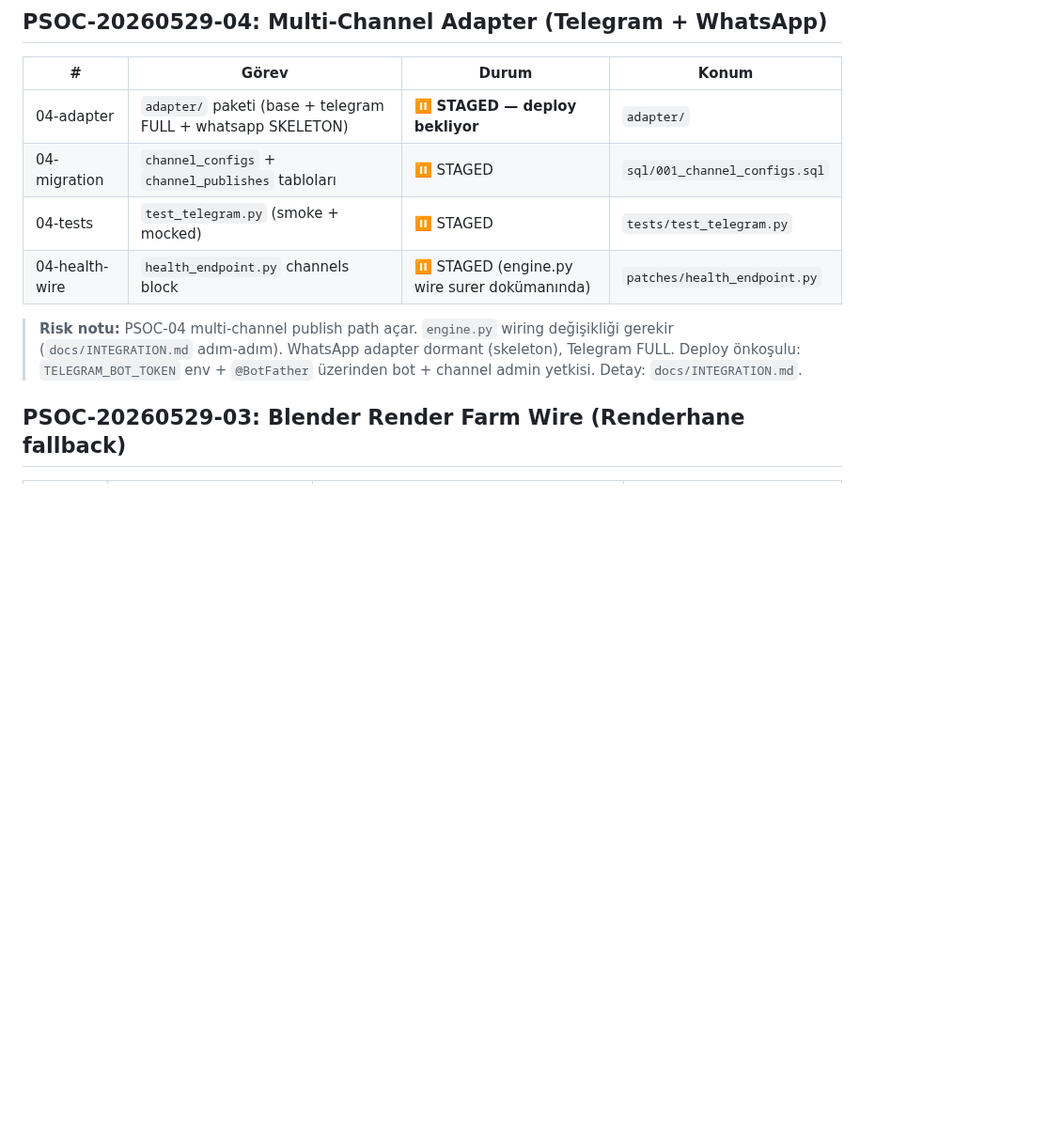
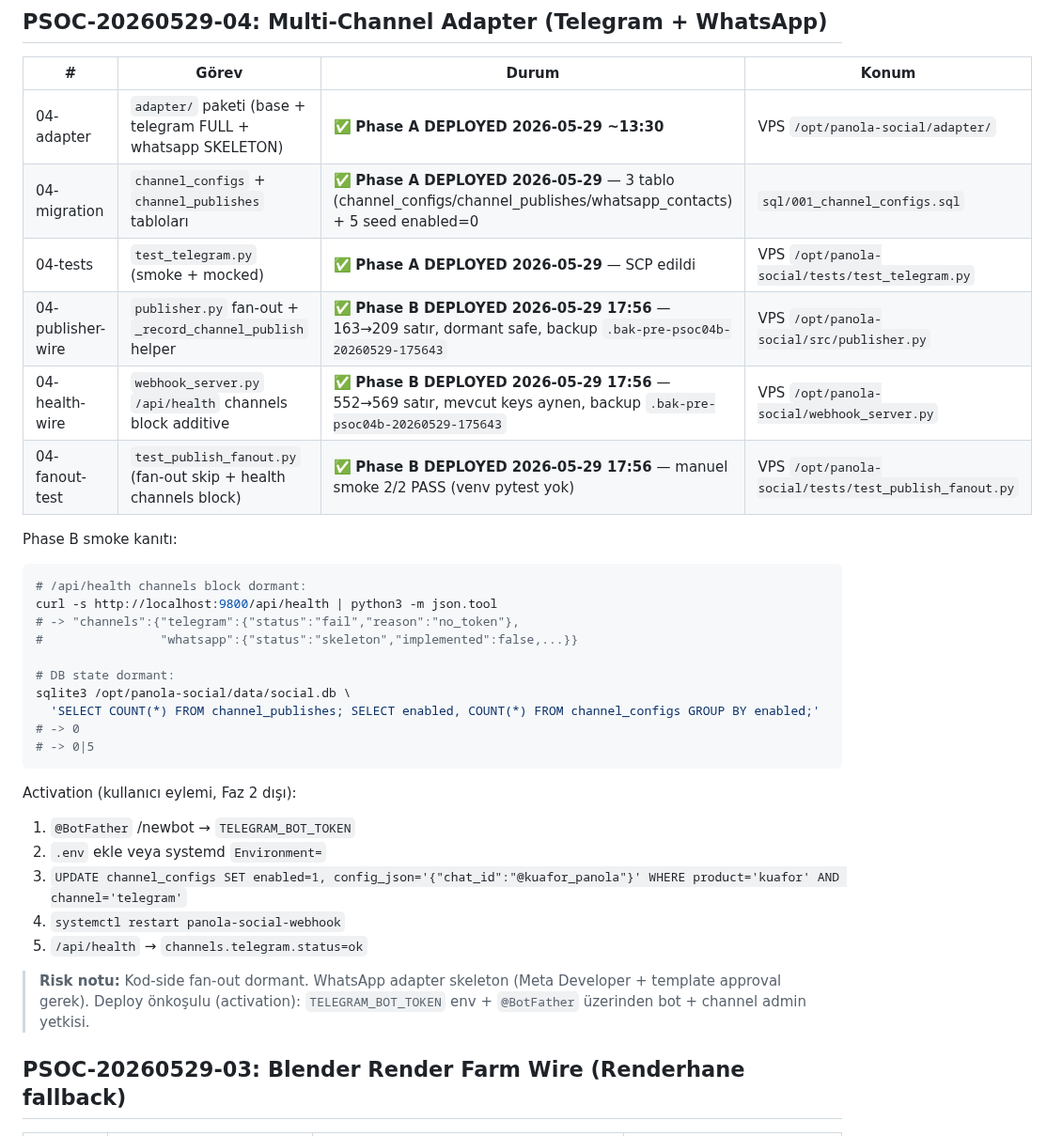
Before and after one commit to turer73/claude-server, a Markdown page: infra/panola-social-patches/README.md, the part around the change. Shown at 94% size. Rendered like a GitHub page; blank space fills up the shorter version.

Commit message:
deploy(panola-social): PSOC-29-04 Phase B kod-side LIVE dormant + Phase A status sync
publisher.py fan-out + _record_channel_publish helper + webhook_server.py
/api/health channels block additive + test_publish_fanout.py canli (dormant
safe, 5 seed enabled=0 fan-out bos). Phase A statuses STAGED->DEPLOYED sync
ayni README'de (afternoon turn'de yapilan deploy README'ye yansimamisti).

Co-Authored-By: Claude Opus 4.7 (1M context) <noreply@anthropic.com>

````diff
--- a/infra/panola-social-patches/README.md
+++ b/infra/panola-social-patches/README.md
@@ -105,14 +105,36 @@ scripts/vps-run.sh "grep -c 'timeout=300\|timeout=600' /opt/panola-social/webhoo
 
 | # | Görev | Durum | Konum |
 |---|-------|-------|-------|
-| 04-adapter | `adapter/` paketi (base + telegram FULL + whatsapp SKELETON) | ⏸️ **STAGED — deploy bekliyor** | `adapter/` |
-| 04-migration | `channel_configs` + `channel_publishes` tabloları | ⏸️ STAGED | `sql/001_channel_configs.sql` |
-| 04-tests | `test_telegram.py` (smoke + mocked) | ⏸️ STAGED | `tests/test_telegram.py` |
-| 04-health-wire | `health_endpoint.py` channels block | ⏸️ STAGED (engine.py wire surer dokümanında) | `patches/health_endpoint.py` |
+| 04-adapter | `adapter/` paketi (base + telegram FULL + whatsapp SKELETON) | ✅ **Phase A DEPLOYED 2026-05-29 ~13:30** | VPS `/opt/panola-social/adapter/` |
+| 04-migration | `channel_configs` + `channel_publishes` tabloları | ✅ **Phase A DEPLOYED 2026-05-29** — 3 tablo (channel_configs/channel_publishes/whatsapp_contacts) + 5 seed enabled=0 | `sql/001_channel_configs.sql` |
+| 04-tests | `test_telegram.py` (smoke + mocked) | ✅ **Phase A DEPLOYED 2026-05-29** — SCP edildi | VPS `/opt/panola-social/tests/test_telegram.py` |
+| 04-publisher-wire | `publisher.py` fan-out + `_record_channel_publish` helper | ✅ **Phase B DEPLOYED 2026-05-29 17:56** — 163→209 satır, dormant safe, backup `.bak-pre-psoc04b-20260529-175643` | VPS `/opt/panola-social/src/publisher.py` |
+| 04-health-wire | `webhook_server.py` `/api/health` channels block additive | ✅ **Phase B DEPLOYED 2026-05-29 17:56** — 552→569 satır, mevcut keys aynen, backup `.bak-pre-psoc04b-20260529-175643` | VPS `/opt/panola-social/webhook_server.py` |
+| 04-fanout-test | `test_publish_fanout.py` (fan-out skip + health channels block) | ✅ **Phase B DEPLOYED 2026-05-29 17:56** — manuel smoke 2/2 PASS (venv pytest yok) | VPS `/opt/panola-social/tests/test_publish_fanout.py` |
 
-> **Risk notu:** PSOC-04 multi-channel publish path açar. `engine.py` wiring değişikliği gerekir (`docs/INTEGRATION.md` adım-adım). WhatsApp adapter dormant (skeleton), Telegram FULL.
-> Deploy önkoşulu: `TELEGRAM_BOT_TOKEN` env + `@BotFather` üzerinden bot + channel admin yetkisi.
-> Detay: `docs/INTEGRATION.md`.
+Phase B smoke kanıtı:
+```bash
+# /api/health channels block dormant:
+curl -s http://localhost:9800/api/health | python3 -m json.tool
+# -> "channels":{"telegram":{"status":"fail","reason":"no_token"},
+#                "whatsapp":{"status":"skeleton","implemented":false,...}}
+
+# DB state dormant:
+sqlite3 /opt/panola-social/data/social.db \
+  'SELECT COUNT(*) FROM channel_publishes; SELECT enabled, COUNT(*) FROM channel_configs GROUP BY enabled;'
+# -> 0
+# -> 0|5
+```
+
+Activation (kullanıcı eylemi, Faz 2 dışı):
+1. `@BotFather` /newbot → `TELEGRAM_BOT_TOKEN`
+2. `.env` ekle veya systemd `Environment=`
+3. `UPDATE channel_configs SET enabled=1, config_json='{"chat_id":"@kuafor_panola"}' WHERE product='kuafor' AND channel='telegram'`
+4. `systemctl restart panola-social-webhook`
+5. `/api/health` → `channels.telegram.status=ok`
+
+> **Risk notu:** Kod-side fan-out dormant. WhatsApp adapter skeleton (Meta Developer + template approval gerek).
+> Deploy önkoşulu (activation): `TELEGRAM_BOT_TOKEN` env + `@BotFather` üzerinden bot + channel admin yetkisi.
 
 ## PSOC-20260529-03: Blender Render Farm Wire (Renderhane fallback)
 
````
